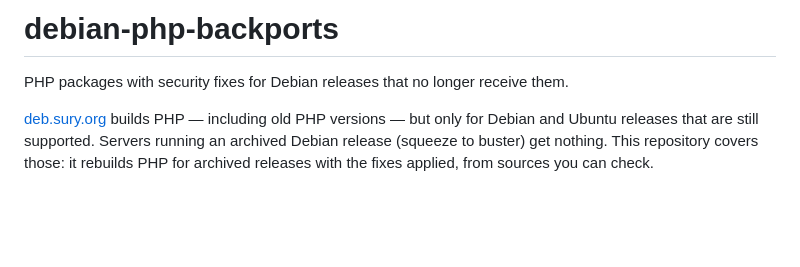
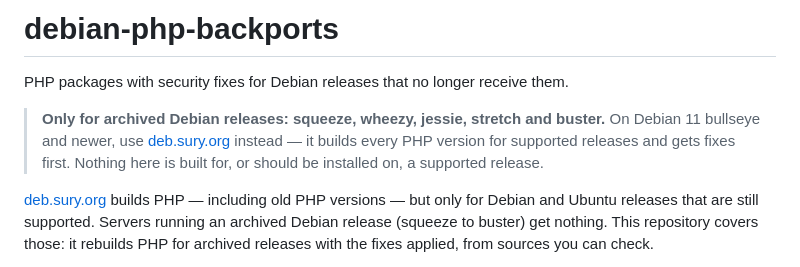
Before and after one commit to animaartificialis/debian-php-backports, a Markdown page: README.md, the part around the change. Rendered like a GitHub page; blank space fills up the shorter version.

Commit message:
docs: point users of supported Debian releases to deb.sury.org up front

```diff
--- a/README.md
+++ b/README.md
@@ -1,6 +1,11 @@
 # debian-php-backports
 
 PHP packages with security fixes for Debian releases that no longer receive them.
+
+> **Only for archived Debian releases: squeeze, wheezy, jessie, stretch and buster.**
+> On Debian 11 bullseye and newer, use [deb.sury.org](https://deb.sury.org/) instead —
+> it builds every PHP version for supported releases and gets fixes first. Nothing
+> here is built for, or should be installed on, a supported release.
 
 [deb.sury.org](https://deb.sury.org/) builds PHP — including old PHP versions — but only for
 Debian and Ubuntu releases that are still supported. Servers running an archived Debian
```
